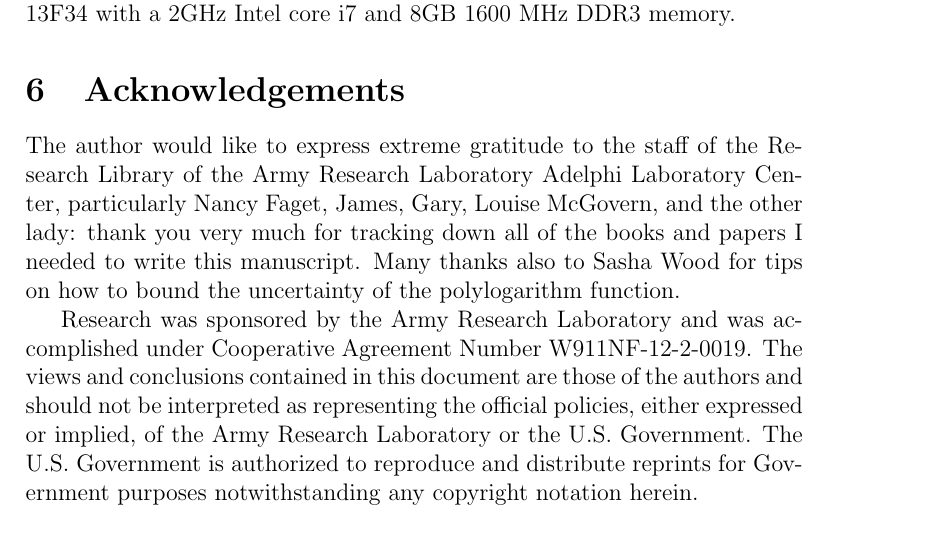
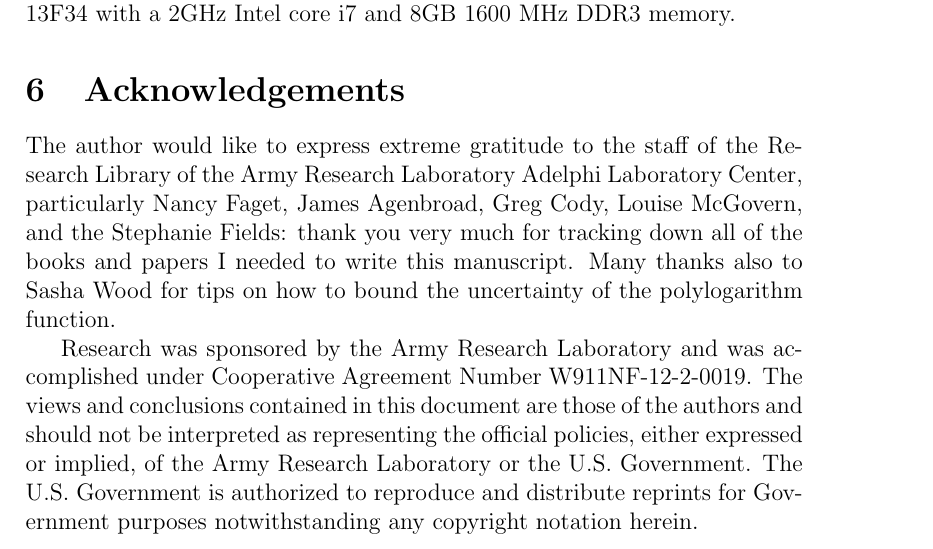
Before and after one commit to jrsmith3/paper-2014-08_incomplete_bose_einstein_integral, a LaTeX paper (main.tex): part of page 11 of 12, cut so that both start at the same text. Compiled offline with pdfLaTeX.

Commit message:
Specify names of ALC library staff

```diff
--- a/main.tex
+++ b/main.tex
@@ -395,7 +395,7 @@ The model was implemented as a module written in python. Revision 1.0.0 \cite{}
 
 
 \section{Acknowledgements}
-The author would like to express extreme gratitude to the staff of the Research Library of the Army Research Laboratory Adelphi Laboratory Center, particularly Nancy Faget, James, Gary, Louise McGovern, and the other lady: thank you very much for tracking down all of the books and papers I needed to write this manuscript. Many thanks also to Sasha Wood for tips on how to bound the uncertainty of the polylogarithm function.
+The author would like to express extreme gratitude to the staff of the Research Library of the Army Research Laboratory Adelphi Laboratory Center, particularly Nancy Faget, James Agenbroad, Greg Cody, Louise McGovern, and the Stephanie Fields: thank you very much for tracking down all of the books and papers I needed to write this manuscript. Many thanks also to Sasha Wood for tips on how to bound the uncertainty of the polylogarithm function.
 
 Research was sponsored by the Army Research Laboratory and was accomplished under Cooperative Agreement Number W911NF-12-2-0019. The views and conclusions contained in this document are those of the authors and should not be interpreted as representing the official policies, either expressed or implied, of the Army Research Laboratory or the U.S. Government. The U.S. Government is authorized to reproduce and distribute reprints for Government purposes notwithstanding any copyright notation herein.
 
```
